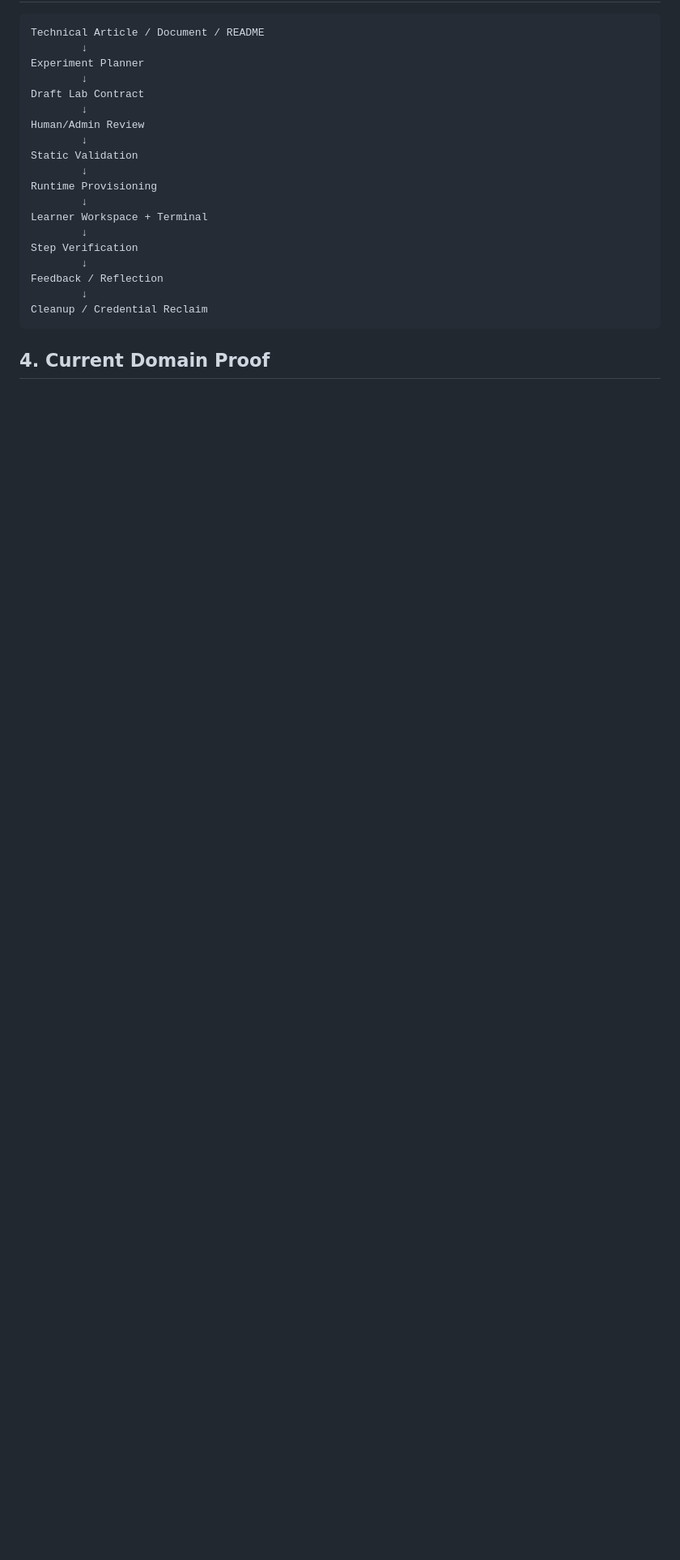
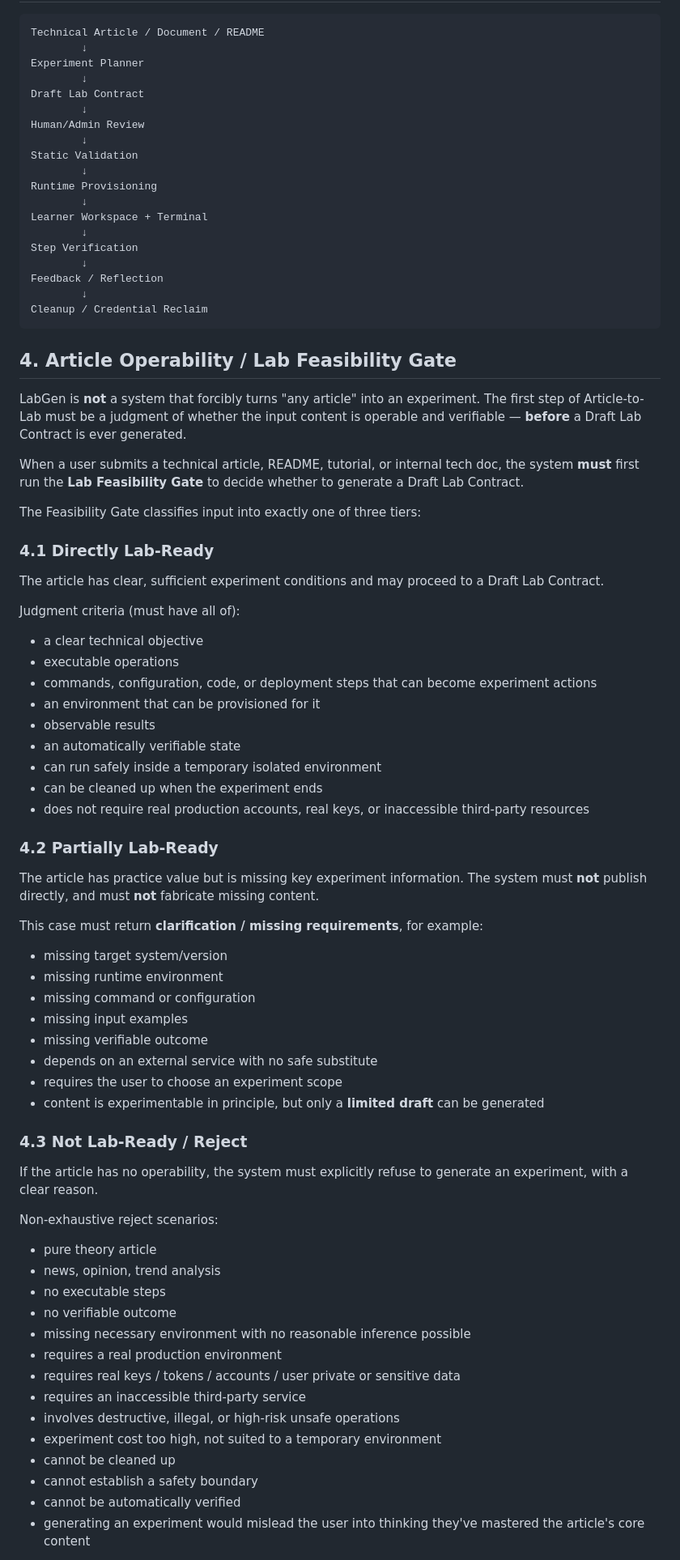
Before and after one commit to svb-devops/k8s-netlab, a Markdown page: docs/labgen/PROJECT_NORTH_STAR_v0.1.md, the part around one of its changes. Shown at 81% size. Rendered like a GitHub page; blank space fills up the shorter version.

Commit message:
docs(labgen): North Star — add Article Operability / Lab Feasibility Gate
新增第 4 节 Article Operability / Lab Feasibility Gate：Article-to-Lab
第一步必须先判断输入内容是否可操作、可验证，再决定是否生成
Draft Lab Contract。三档分类：

- Directly Lab-Ready：判定标准齐全，可直接进入 Draft Lab Contract
- Partially Lab-Ready：有实践价值但缺关键信息，返回 clarification，
  不允许伪造缺失内容
- Not Lab-Ready / Reject：不具备可操作性，必须明确拒绝并给出理由，
  不得为了显得智能而硬编实验

定位为 Article-to-Lab pipeline 的正式入口 gate，当前阶段只记录进
North Star 文档供后续设计参考，不要求现在完整实现自动判定。后续
小节 5-11 顺延重新编号。

纯文档变更（C 类，豁免 safety-reviewer），未修改任何 runtime 行为。

Co-Authored-By: Claude Sonnet 4.6 <noreply@anthropic.com>

````diff
--- a/docs/labgen/PROJECT_NORTH_STAR_v0.1.md
+++ b/docs/labgen/PROJECT_NORTH_STAR_v0.1.md
@@ -57,4 +57,60 @@ Feedback / Reflection
 Cleanup / Credential Reclaim
 ```
 
-## 4. Current Domain Proof
+## 4. Article Operability / Lab Feasibility Gate
+
+LabGen is **not** a system that forcibly turns "any article" into an experiment. The first step of Article-to-Lab must be a judgment of whether the input content is operable and verifiable — **before** a Draft Lab Contract is ever generated.
+
+When a user submits a technical article, README, tutorial, or internal tech doc, the system **must** first run the **Lab Feasibility Gate** to decide whether to generate a Draft Lab Contract.
+
+The Feasibility Gate classifies input into exactly one of three tiers:
+
+### 4.1 Directly Lab-Ready
+
+The article has clear, sufficient experiment conditions and may proceed to a Draft Lab Contract.
+
+Judgment criteria (must have all of):
+- a clear technical objective
+- executable operations
+- commands, configuration, code, or deployment steps that can become experiment actions
+- an environment that can be provisioned for it
+- observable results
+- an automatically verifiable state
+- can run safely inside a temporary isolated environment
+- can be cleaned up when the experiment ends
+- does not require real production accounts, real keys, or inaccessible third-party resources
+
+### 4.2 Partially Lab-Ready
+
+The article has practice value but is missing key experiment information. The system must **not** publish directly, and must **not** fabricate missing content.
+
+This case must return **clarification / missing requirements**, for example:
+- missing target system/version
+- missing runtime environment
+- missing command or configuration
+- missing input examples
+- missing verifiable outcome
+- depends on an external service with no safe substitute
+- requires the user to choose an experiment scope
+- content is experimentable in principle, but only a **limited draft** can be generated
+
+### 4.3 Not Lab-Ready / Reject
+
+If the article has no operability, the system must explicitly refuse to generate an experiment, with a clear reason.
+
+Non-exhaustive reject scenarios:
+- pure theory article
+- news, opinion, trend analysis
+- no executable steps
+- no verifiable outcome
+- missing necessary environment with no reasonable inference possible
+- requires a real production environment
+- requires real keys / tokens / accounts / user private or sensitive data
+- requires an inaccessible third-party service
+- involves destructive, illegal, or high-risk unsafe operations
+- experiment cost too high, not suited to a temporary environment
+- cannot be cleaned up
+- cannot establish a safety boundary
+- cannot be automatically verified
+- generating an experiment would mislead the user into thinking they've mastered the article's core content
+
````
Also changed, not shown: other parts of docs/labgen/PROJECT_NORTH_STAR_v0.1.md (+18 -6 lines), CHANGELOG.md (+1 -0 lines).
